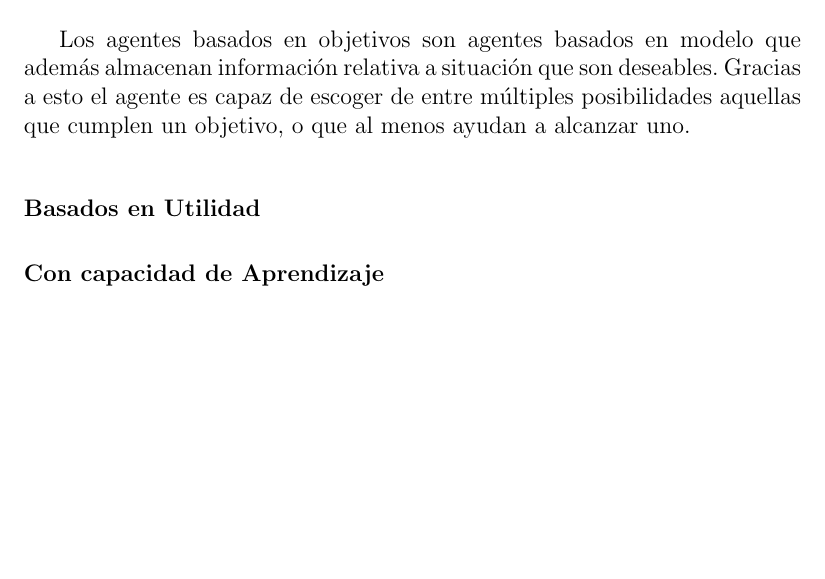
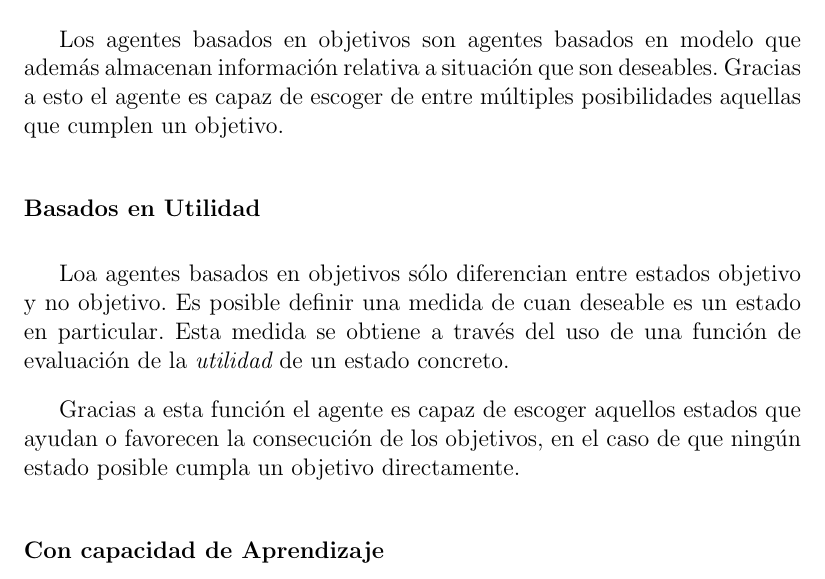
Before and after one commit to ablanco/dissim-memoria, a LaTeX book (dea.tex, which reads capitulo1/cap1.tex): part of page 17 of 77, cut so that both start at the same text, the shorter picture padded with empty space. Compiled offline with LaTeX, dvips and Ghostscript.

Commit message:
Agentes basados en utilidad

```diff
--- a/capitulo1/cap1.tex
+++ b/capitulo1/cap1.tex
@@ -83,9 +83,18 @@ agente puramente reactivo.
 Los agentes basados en objetivos son agentes basados en modelo que además
 almacenan información relativa a situación que son deseables. Gracias a esto el
 agente es capaz de escoger de entre múltiples posibilidades aquellas que
-cumplen un objetivo, o que al menos ayudan a alcanzar uno.
+cumplen un objetivo.
 
 \subsubsection*{Basados en Utilidad}
+
+Loa agentes basados en objetivos sólo diferencian entre estados objetivo y no
+objetivo. Es posible definir una medida de cuan deseable es un estado en
+particular. Esta medida se obtiene a través del uso de una función de
+evaluación de la {\em utilidad} de un estado concreto.
+
+Gracias a esta función el agente es capaz de escoger aquellos estados que
+ayudan o favorecen la consecución de los objetivos, en el caso de que ningún
+estado posible cumpla un objetivo directamente.
 
 \subsubsection*{Con capacidad de Aprendizaje}
 
```
